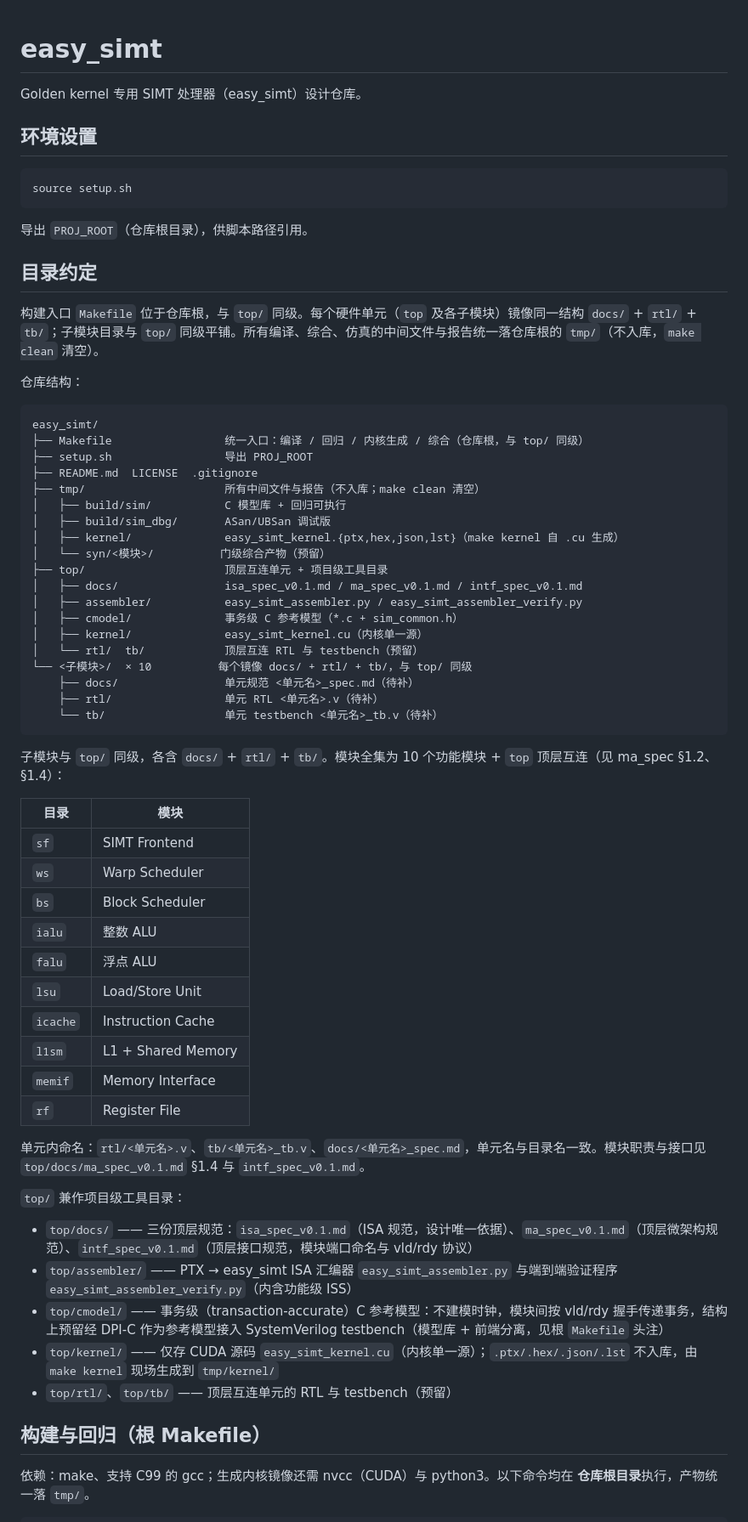
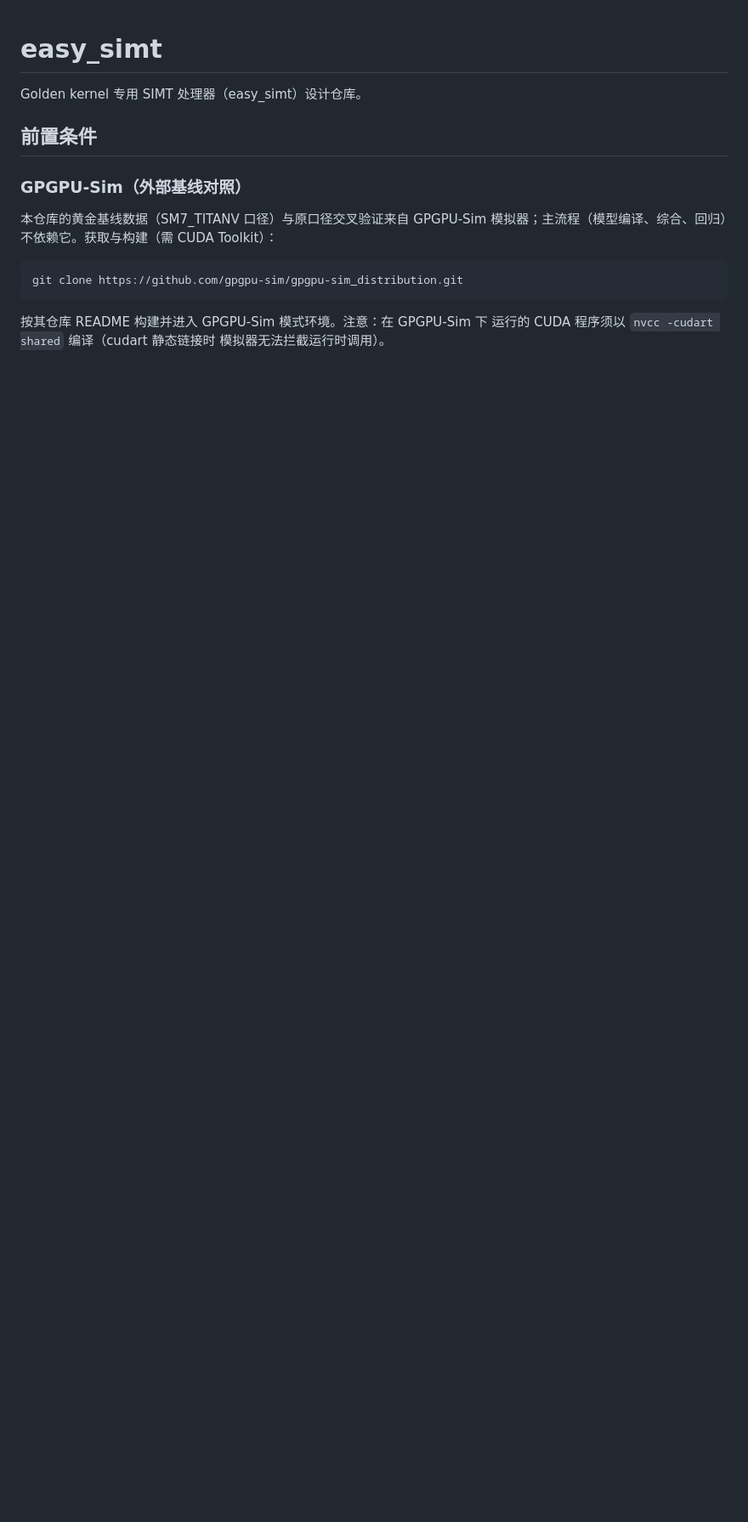
Before and after one commit to Up-desires-big-result/easy_simt, a Markdown page: README.md, the part around one of its changes. Shown at 85% size. GitHub-like rendering; blank space fills up the shorter version.

````diff
--- a/README.md
+++ b/README.md
@@ -2,69 +2,19 @@
 
 Golden kernel 专用 SIMT 处理器（easy_simt）设计仓库。
 
-## 环境设置
+## 前置条件
+
+### GPGPU-Sim（外部基线对照）
+
+本仓库的黄金基线数据（SM7_TITANV 口径）与原口径交叉验证来自 GPGPU-Sim
+模拟器；主流程（模型编译、综合、回归）不依赖它。获取与构建（需 CUDA
+Toolkit）：
 
 ```
-source setup.sh
+git clone https://github.com/gpgpu-sim/gpgpu-sim_distribution.git
 ```
 
-导出 `PROJ_ROOT`（仓库根目录），供脚本路径引用。
+按其仓库 README 构建并进入 GPGPU-Sim 模式环境。注意：在 GPGPU-Sim 下
+运行的 CUDA 程序须以 `nvcc -cudart shared` 编译（cudart 静态链接时
+模拟器无法拦截运行时调用）。
 
-## 目录约定
-
-构建入口 `Makefile` 位于仓库根，与 `top/` 同级。每个硬件单元（`top` 及各子模块）镜像同一结构 `docs/` + `rtl/` + `tb/`；子模块目录与 `top/` 同级平铺。所有编译、综合、仿真的中间文件与报告统一落仓库根的 `tmp/`（不入库，`make clean` 清空）。
-
-仓库结构：
-
-```
-easy_simt/
-├── Makefile                 统一入口：编译 / 回归 / 内核生成 / 综合（仓库根，与 top/ 同级）
-├── setup.sh                 导出 PROJ_ROOT
-├── README.md  LICENSE  .gitignore
-├── tmp/                     所有中间文件与报告（不入库；make clean 清空）
-│   ├── build/sim/           C 模型库 + 回归可执行
-│   ├── build/sim_dbg/       ASan/UBSan 调试版
-│   ├── kernel/              easy_simt_kernel.{ptx,hex,json,lst}（make kernel 自 .cu 生成）
-│   └── syn/<模块>/          门级综合产物（预留）
-├── top/                     顶层互连单元 + 项目级工具目录
-│   ├── docs/                isa_spec_v0.1.md / ma_spec_v0.1.md / intf_spec_v0.1.md
-│   ├── assembler/           easy_simt_assembler.py / easy_simt_assembler_verify.py
-│   ├── cmodel/              事务级 C 参考模型（*.c + sim_common.h）
-│   ├── kernel/              easy_simt_kernel.cu（内核单一源）
-│   └── rtl/  tb/            顶层互连 RTL 与 testbench（预留）
-└── <子模块>/  × 10          每个镜像 docs/ + rtl/ + tb/，与 top/ 同级
-    ├── docs/                单元规范 <单元名>_spec.md（待补）
-    ├── rtl/                 单元 RTL <单元名>.v（待补）
-    └── tb/                  单元 testbench <单元名>_tb.v（待补）
-```
-
-子模块与 `top/` 同级，各含 `docs/` + `rtl/` + `tb/`。模块全集为 10 个功能模块 + `top` 顶层互连（见 ma_spec §1.2、§1.4）：
-
-| 目录 | 模块 |
-|---|---|
-| `sf` | SIMT Frontend |
-| `ws` | Warp Scheduler |
-| `bs` | Block Scheduler |
-| `ialu` | 整数 ALU |
-| `falu` | 浮点 ALU |
-| `lsu` | Load/Store Unit |
-| `icache` | Instruction Cache |
-| `l1sm` | L1 + Shared Memory |
-| `memif` | Memory Interface |
-| `rf` | Register File |
-
-单元内命名：`rtl/<单元名>.v`、`tb/<单元名>_tb.v`、`docs/<单元名>_spec.md`，单元名与目录名一致。模块职责与接口见 `top/docs/ma_spec_v0.1.md` §1.4 与 `intf_spec_v0.1.md`。
-
-`top/` 兼作项目级工具目录：
-
-- `top/docs/` —— 三份顶层规范：`isa_spec_v0.1.md`（ISA 规范，设计唯一依据）、`ma_spec_v0.1.md`（顶层微架构规范）、`intf_spec_v0.1.md`（顶层接口规范，模块端口命名与 vld/rdy 协议）
-- `top/assembler/` —— PTX → easy_simt ISA 汇编器 `easy_simt_assembler.py` 与端到端验证程序 `easy_simt_assembler_verify.py`（内含功能级 ISS）
-- `top/cmodel/` —— 事务级（transaction-accurate）C 参考模型：不建模时钟，模块间按 vld/rdy 握手传递事务，结构上预留经 DPI-C 作为参考模型接入 SystemVerilog testbench（模型库 + 前端分离，见根 `Makefile` 头注）
-- `top/kernel/` —— 仅存 CUDA 源码 `easy_simt_kernel.cu`（内核单一源）；`.ptx/.hex/.json/.lst` 不入库，由 `make kernel` 现场生成到 `tmp/kernel/`
-- `top/rtl/`、`top/tb/` —— 顶层互连单元的 RTL 与 testbench（预留）
-
-## 构建与回归（根 Makefile）
-
-依赖：make、支持 C99 的 gcc；生成内核镜像还需 nvcc（CUDA）与 python3。以下命令均在
-**仓库根目录**执行，产物统一落 `tmp/`。
-
````
Also changed, not shown: other parts of README.md (+162 -82 lines).
